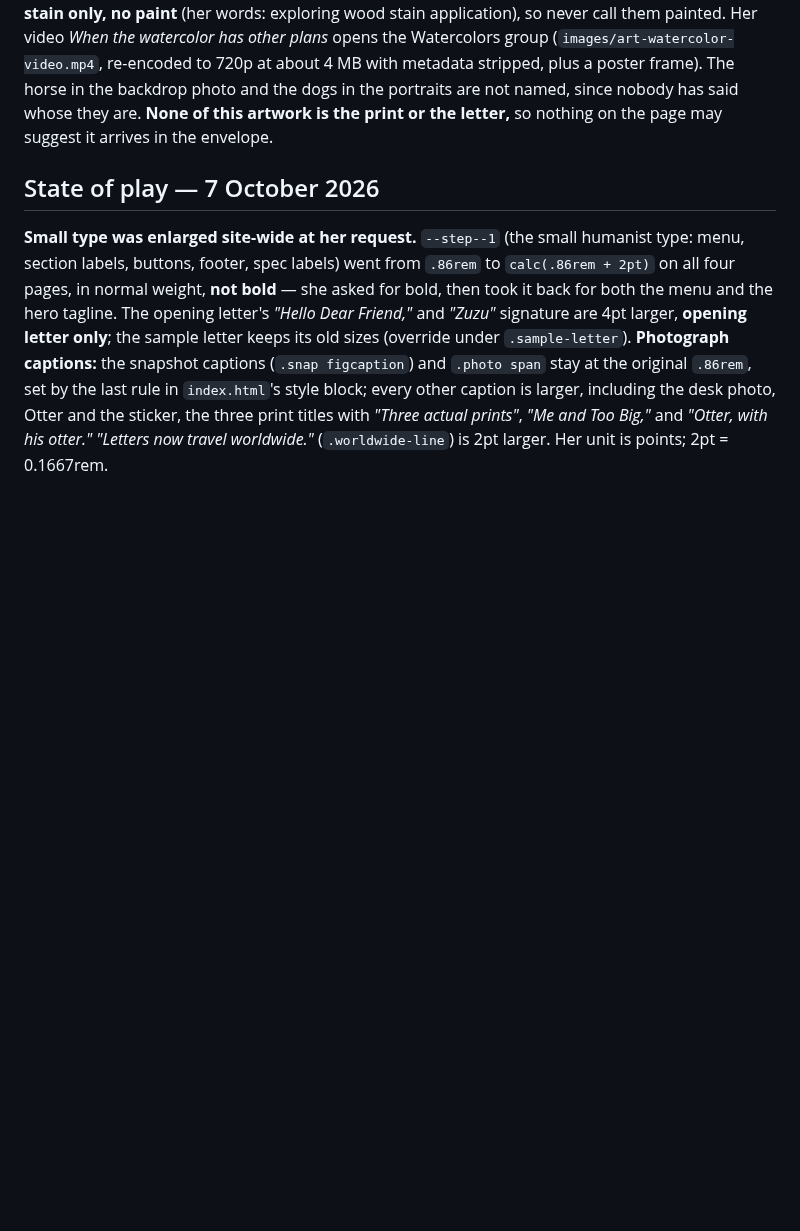
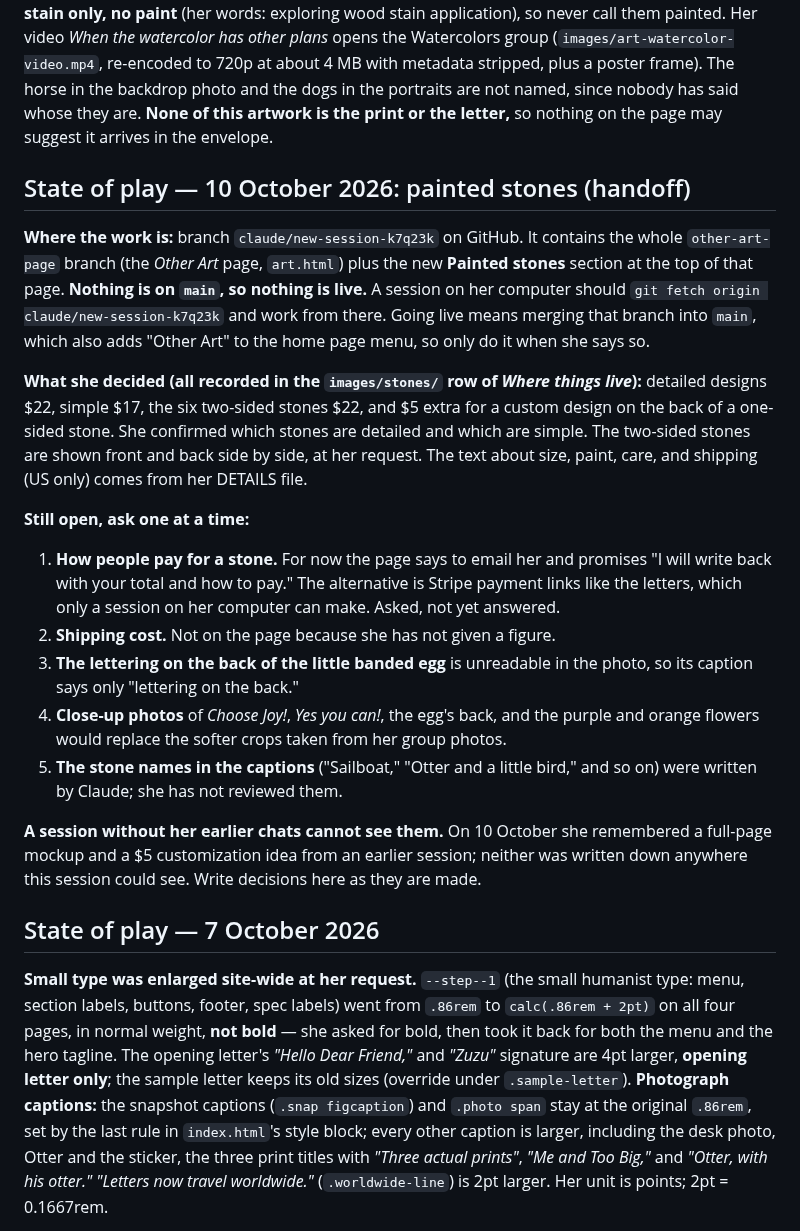
Before and after one commit to zuzusletters-png/ohsusannahstudios, a Markdown page: CLAUDE.md, the part around the change. GitHub-like rendering; blank space fills up the shorter version.

Commit message:
Handoff notes for the painted stones work
Co-Authored-By: Claude Opus 5.5 <noreply@anthropic.com>
Claude-Session: https://claude.ai/code/session_01M2ghtWj7sDikG2ZWMb42nK

```diff
--- a/CLAUDE.md
+++ b/CLAUDE.md
@@ -321,6 +321,21 @@ attempt.
 ## State of play — 9 October 2026
 
 **New page: `art.html`, *Other Art*,** added from 21 phone photos she sent on 9 October 2026, with captions drafted by Claude for her to edit. It sits in the menu between *The Blog* and *Subscribe* on all four menus (index, details, blog, art), and is in `sitemap.xml`. Near-duplicate shots of the wall shelf and mirror, and the reference photo of the two dogs, were left out. **The flower panels are wood stain only, no paint** (her words: exploring wood stain application), so never call them painted. Her video *When the watercolor has other plans* opens the Watercolors group (`images/art-watercolor-video.mp4`, re-encoded to 720p at about 4 MB with metadata stripped, plus a poster frame). The horse in the backdrop photo and the dogs in the portraits are not named, since nobody has said whose they are. **None of this artwork is the print or the letter,** so nothing on the page may suggest it arrives in the envelope.
+
+## State of play — 10 October 2026: painted stones (handoff)
+
+**Where the work is:** branch `claude/new-session-k7q23k` on GitHub. It contains the whole `other-art-page` branch (the *Other Art* page, `art.html`) plus the new **Painted stones** section at the top of that page. **Nothing is on `main`, so nothing is live.** A session on her computer should `git fetch origin claude/new-session-k7q23k` and work from there. Going live means merging that branch into `main`, which also adds "Other Art" to the home page menu, so only do it when she says so.
+
+**What she decided (all recorded in the `images/stones/` row of *Where things live*):** detailed designs $22, simple $17, the six two-sided stones $22, and $5 extra for a custom design on the back of a one-sided stone. She confirmed which stones are detailed and which are simple. The two-sided stones are shown front and back side by side, at her request. The text about size, paint, care, and shipping (US only) comes from her DETAILS file.
+
+**Still open, ask one at a time:**
+1. **How people pay for a stone.** For now the page says to email her and promises "I will write back with your total and how to pay." The alternative is Stripe payment links like the letters, which only a session on her computer can make. Asked, not yet answered.
+2. **Shipping cost.** Not on the page because she has not given a figure.
+3. **The lettering on the back of the little banded egg** is unreadable in the photo, so its caption says only "lettering on the back."
+4. **Close-up photos** of *Choose Joy!*, *Yes you can!*, the egg's back, and the purple and orange flowers would replace the softer crops taken from her group photos.
+5. **The stone names in the captions** ("Sailboat," "Otter and a little bird," and so on) were written by Claude; she has not reviewed them.
+
+**A session without her earlier chats cannot see them.** On 10 October she remembered a full-page mockup and a $5 customization idea from an earlier session; neither was written down anywhere this session could see. Write decisions here as they are made.
 
 ## State of play — 7 October 2026
 
```
